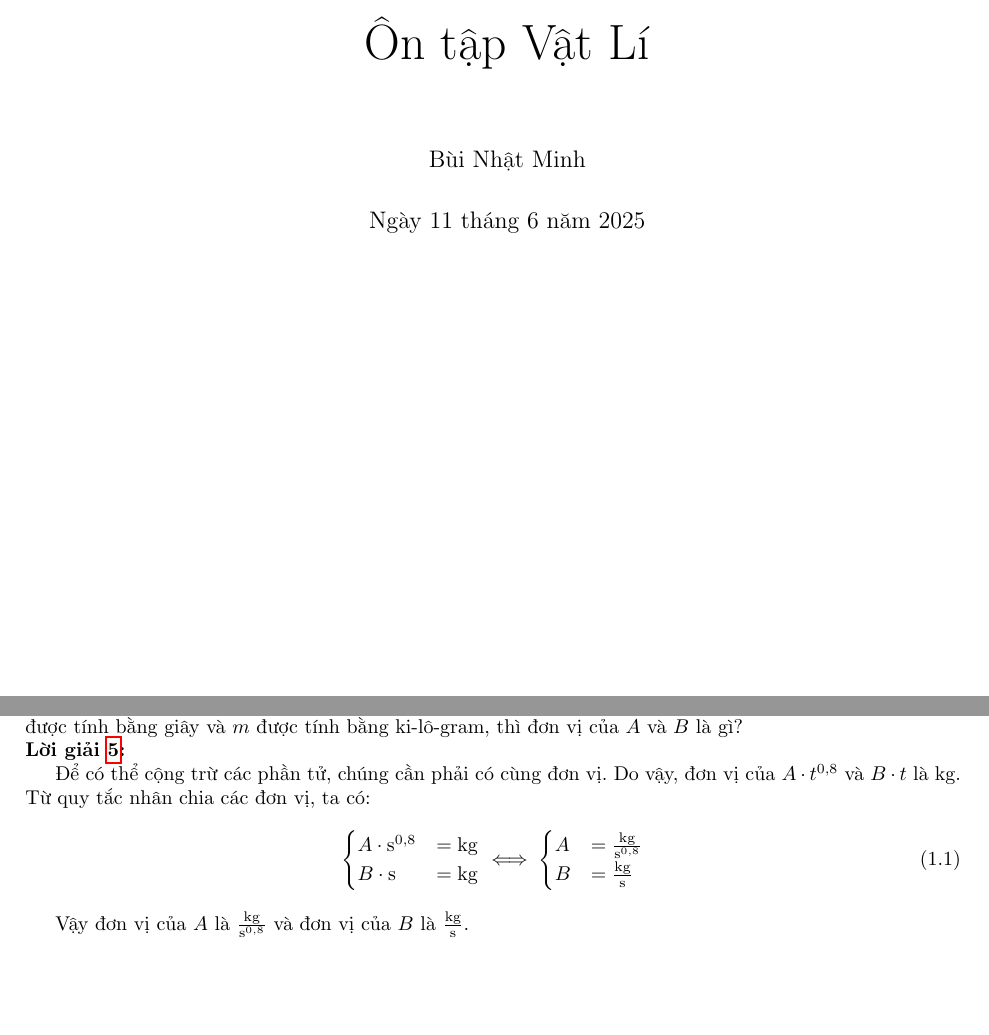
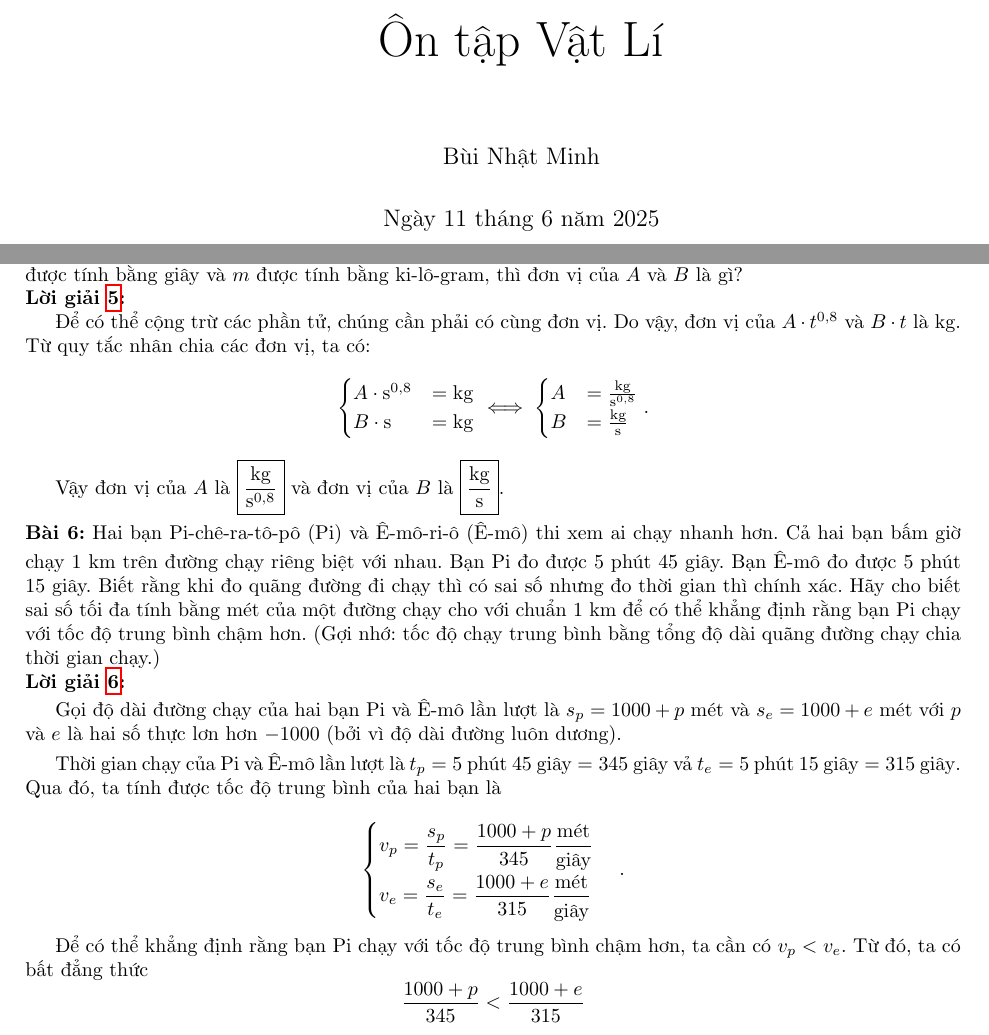
Before and after one commit to Piseratopo/-n-t-p-V-t-L-, a LaTeX book (main.tex): two parts of pages 1 and 4 of 5, joined at a grey line, cut so that both start at the same text, the shorter picture padded with empty space. Compiled offline with pdfLaTeX.

Commit message:
Add ex6, part 1

```diff
--- a/main.tex
+++ b/main.tex
@@ -148,7 +144,7 @@ Thể tích của đĩa là $V=S\cdot h=\frac{\pi \cdot h\cdot \left(D^2-d^2\rig
 \solution
 
 Để có thể cộng trừ các phần tử, chúng cần phải có cùng đơn vị. Do vậy, đơn vị của $A\cdot t^{0,8}$ và $B\cdot t$ là kg. Từ quy tắc nhân chia các đơn vị, ta có:
-\begin{equation}
+\begin{equation*}
    \begin{cases}
      A\cdot \text{s}^{0,8} &=\text{kg} \\
      B\cdot\text{s} &=\text{kg}
@@ -157,10 +153,29 @@ Thể tích của đĩa là $V=S\cdot h=\frac{\pi \cdot h\cdot \left(D^2-d^2\rig
    \begin{cases}
       A &=\frac{\text{kg}}{\text{s}^{0,8}} \\
       B&=\frac{\text{kg}}{\text{s}}
-    \end{cases}
-\end{equation}
+   \end{cases}.
+\end{equation*}
 
-Vậy đơn vị của $A$ là $\frac{\text{kg}}{\text{s}^{0,8}}$ và đơn vị của $B$ là $\frac{\text{kg}}{\text{s}}$.
+Vậy đơn vị của $A$ là $\boxed{\frac{\text{kg}}{\text{s}^{0,8}}}$ và đơn vị của $B$ là $\boxed{\frac{\text{kg}}{\text{s}}}$.
+
+\exercise Hai bạn Pi-chê-ra-tô-pô (Pi) và Ê-mô-ri-ô (Ê-mô) thi xem ai chạy nhanh hơn. Cả hai bạn bấm giờ chạy $1$ km trên đường chạy riêng biệt với nhau. Bạn Pi đo được $5$ phút $45$ giây. Bạn Ê-mô đo được $5$ phút $15$ giây. Biết rằng khi đo quãng đường đi chạy thì có sai số nhưng đo thời gian thì chính xác. Hãy cho biết sai số tối đa tính bằng mét của một đường chạy cho với chuẩn $1$ km để có thể khẳng định rằng bạn Pi chạy với tốc độ trung bình chậm hơn. (Gợi nhớ: tốc độ chạy trung bình bằng tổng độ dài quãng đường chạy chia thời gian chạy.)
+
+\solution
+
+Gọi độ dài đường chạy của hai bạn Pi và Ê-mô lần lượt là $s_p = 1000 + p$ mét và $s_e = 1000 + e$ mét với $p$ và $e$ là hai số thực lơn hơn $-1000$ (bởi vì độ dài đường luôn dương).
+
+Thời gian chạy của Pi và Ê-mô lần lượt là $t_p = 5\ \text{phút}\ 45\ \text{giây} =
+345\ \text{giây}$ vả $t_e = 5\ \text{phút}\ 15\ \text{giây} =
+315\ \text{giây}$. Qua đó, ta tính được tốc độ trung bình của hai bạn là
+
+\begin{equation*}
+   \begin{cases}
+      v_p = \displaystyle\frac{s_p}{t_p} = \frac{1000 + p}{345}\frac{\text{mét}}{\text{giây}} \\
+      v_e = \displaystyle\frac{s_e}{t_e} = \frac{1000 + e}{315}\frac{\text{mét}}{\text{giây}}
+   \end{cases}.
+\end{equation*}
+
+Để có thể khẳng định rằng bạn Pi chạy với tốc độ trung bình chậm hơn, ta cần có $v_p < v_e$. Từ đó, ta có bất đẳng thức $$\frac{1000 + p}{345} < \frac{1000 + e}{315}$$
 
 \chapter{Chuyển động trên một đường thẳng}
 \exercise
```
Also changed, not shown: main.pdf, main.tex (16 more changed lines), 6 other files. Lines whose indentation alone changed are shown as unchanged.
